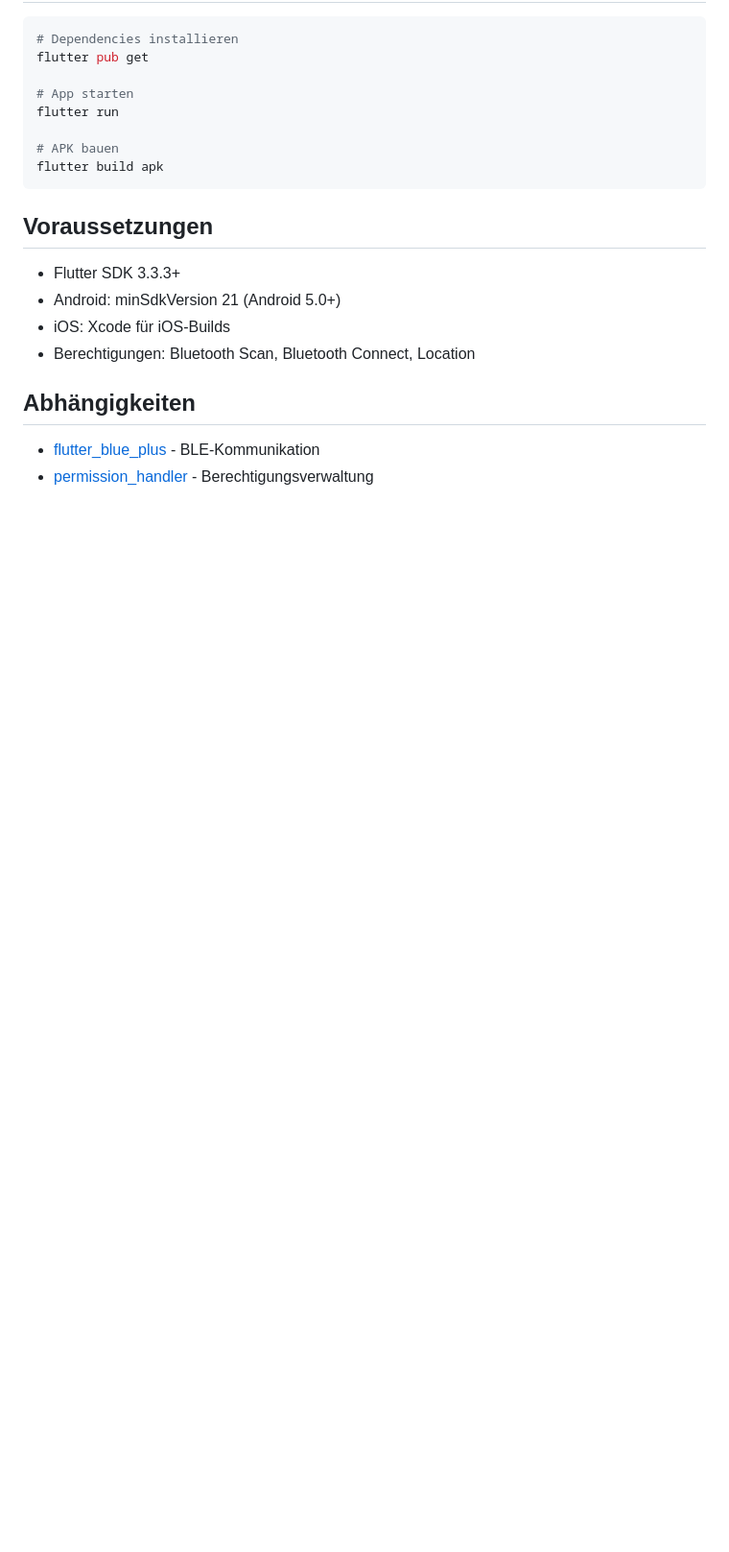
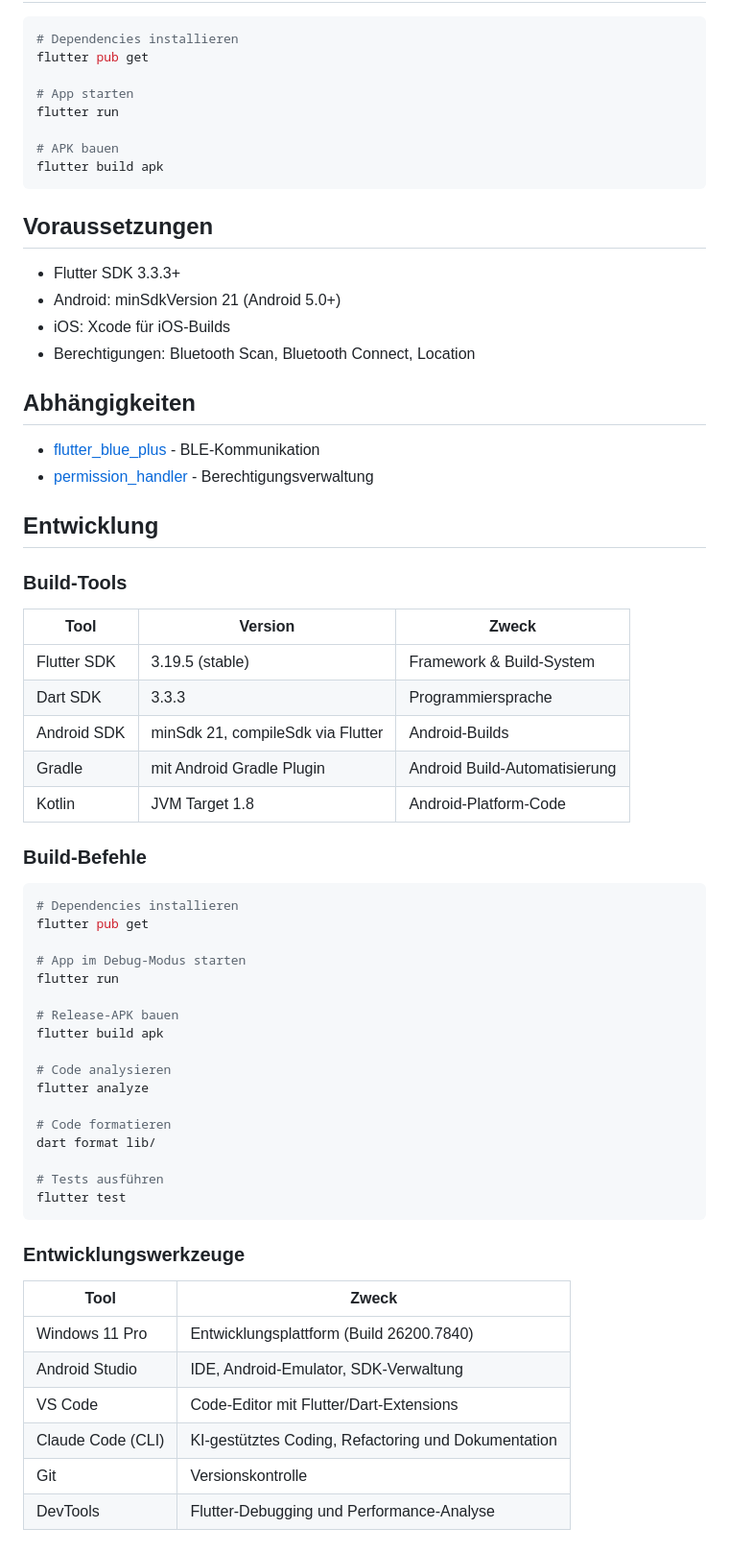
Before and after one commit to jwillner/lora_monitor, a Markdown page: README.md, the part around the change. Shown at 96% size. Drawn GitHub-style; blank space fills up the shorter version.

Commit message:
Add build tools and development environment section to README
Co-Authored-By: Claude Opus 4.6 <noreply@anthropic.com>

````diff
--- a/README.md
+++ b/README.md
@@ -99,3 +99,48 @@ flutter build apk
 
 - [flutter_blue_plus](https://pub.dev/packages/flutter_blue_plus) - BLE-Kommunikation
 - [permission_handler](https://pub.dev/packages/permission_handler) - Berechtigungsverwaltung
+
+## Entwicklung
+
+### Build-Tools
+
+| Tool | Version | Zweck |
+|------|---------|-------|
+| Flutter SDK | 3.19.5 (stable) | Framework & Build-System |
+| Dart SDK | 3.3.3 | Programmiersprache |
+| Android SDK | minSdk 21, compileSdk via Flutter | Android-Builds |
+| Gradle | mit Android Gradle Plugin | Android Build-Automatisierung |
+| Kotlin | JVM Target 1.8 | Android-Platform-Code |
+
+### Build-Befehle
+
+```bash
+# Dependencies installieren
+flutter pub get
+
+# App im Debug-Modus starten
+flutter run
+
+# Release-APK bauen
+flutter build apk
+
+# Code analysieren
+flutter analyze
+
+# Code formatieren
+dart format lib/
+
+# Tests ausführen
+flutter test
+```
+
+### Entwicklungswerkzeuge
+
+| Tool | Zweck |
+|------|-------|
+| Windows 11 Pro | Entwicklungsplattform (Build 26200.7840) |
+| Android Studio | IDE, Android-Emulator, SDK-Verwaltung |
+| VS Code | Code-Editor mit Flutter/Dart-Extensions |
+| Claude Code (CLI) | KI-gestütztes Coding, Refactoring und Dokumentation |
+| Git | Versionskontrolle |
+| DevTools | Flutter-Debugging und Performance-Analyse |
````
